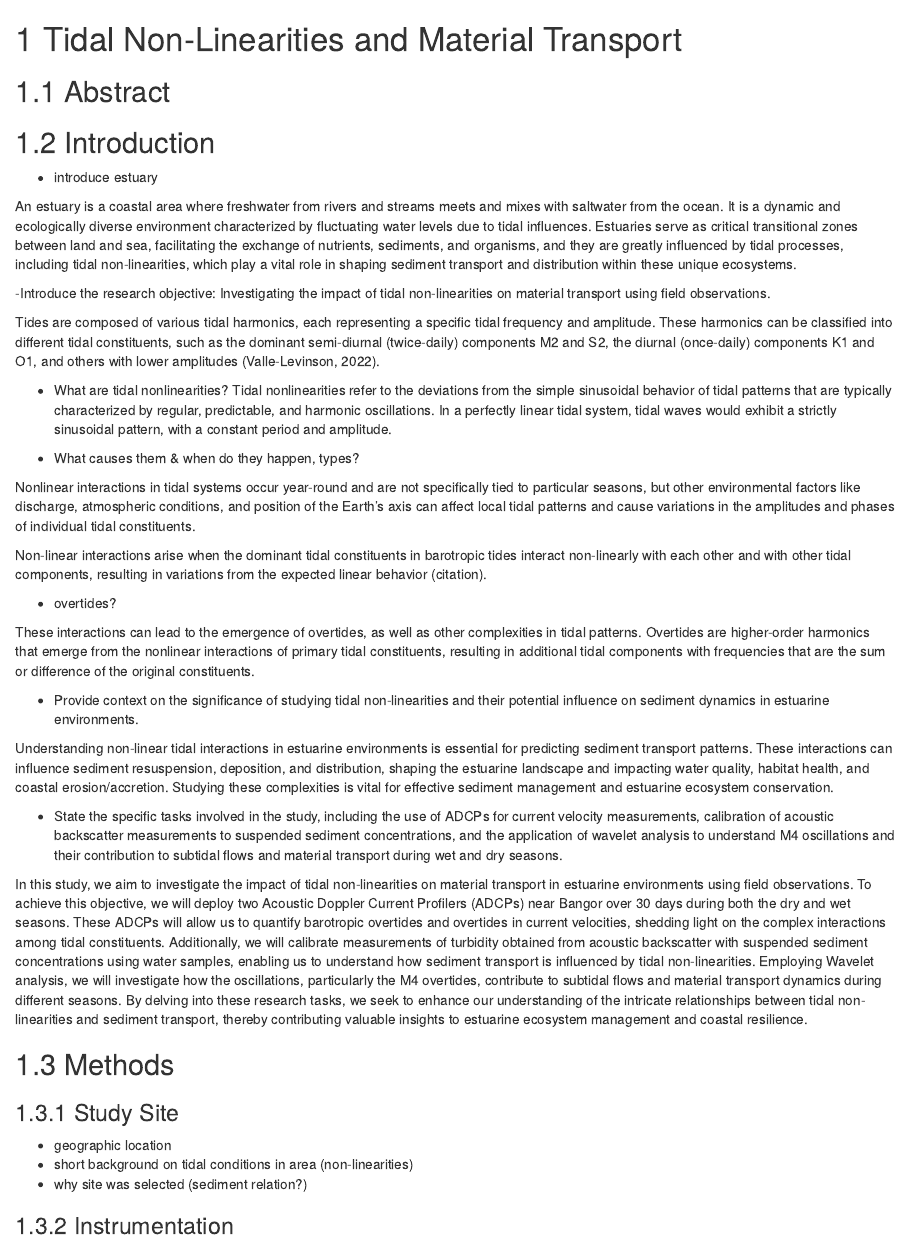
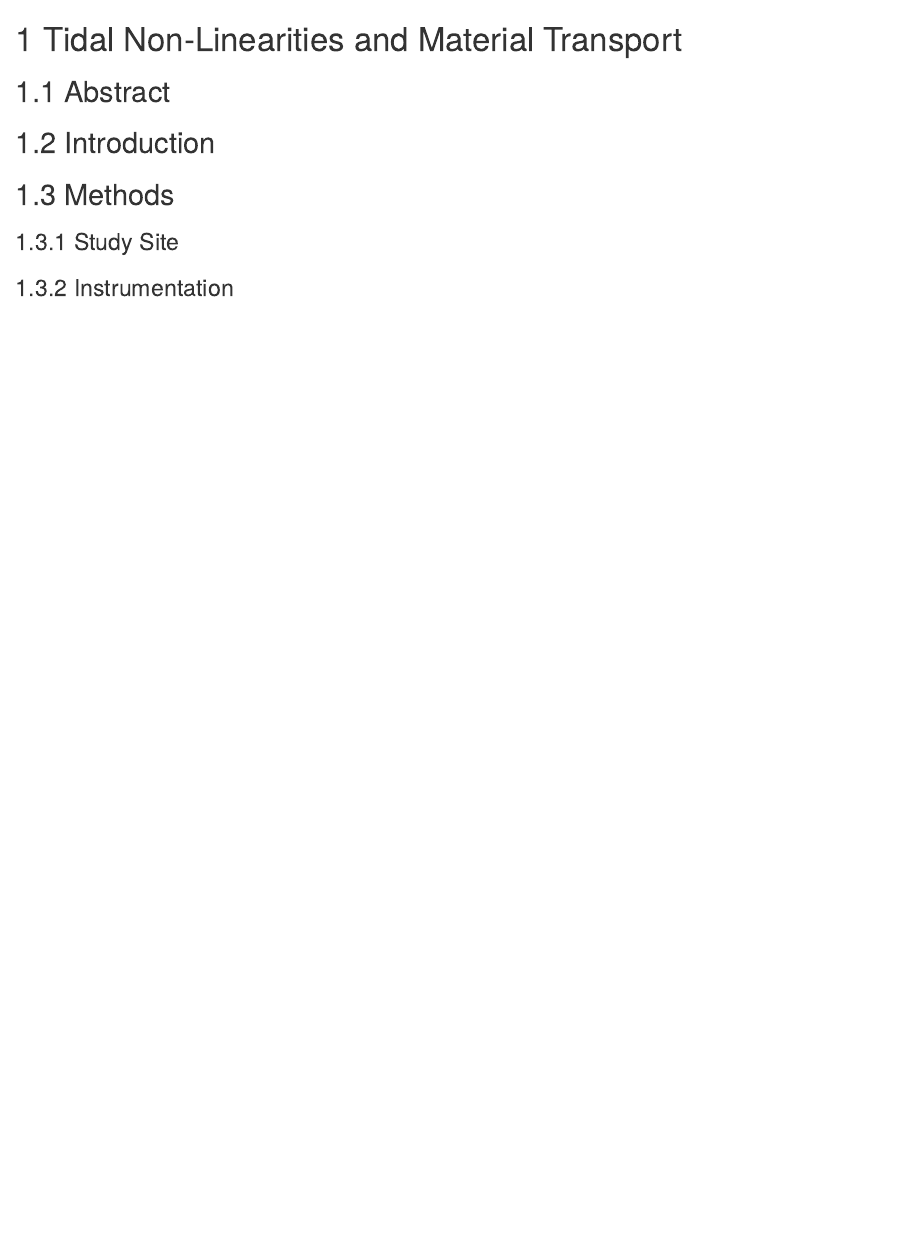
Before and after one commit to vmahan1998/Dissertation_Draft, an R Markdown document (03-tidal_material_transport.Rmd): the page in a window 1100 px wide, from its top. Rendered offline with R 4.5, knitr and Pandoc, with nearby package versions; drawn as R Markdown's standard HTML page in place of the format the file asks for.

Commit message:
Outline edits

```diff
--- a/03-tidal_material_transport.Rmd
+++ b/03-tidal_material_transport.Rmd
@@ -4,40 +4,9 @@
 
 ## Introduction
 
-- introduce estuary
-
-An estuary is a coastal area where freshwater from rivers and streams meets and mixes with saltwater from the ocean. It is a dynamic and ecologically diverse environment characterized by fluctuating water levels due to tidal influences. Estuaries serve as critical transitional zones between land and sea, facilitating the exchange of nutrients, sediments, and organisms, and they are greatly influenced by tidal processes, including tidal non-linearities, which play a vital role in shaping sediment transport and distribution within these unique ecosystems.
-
--Introduce the research objective: Investigating the impact of tidal non-linearities on material transport using field observations.
-
-Tides are composed of various tidal harmonics, each representing a specific tidal frequency and amplitude. These harmonics can be classified into different tidal constituents, such as the dominant semi-diurnal (twice-daily) components M2 and S2, the diurnal (once-daily) components K1 and O1, and others with lower amplitudes (Valle-Levinson, 2022).
-
-- What are tidal nonlinearities?
-Tidal nonlinearities refer to the deviations from the simple sinusoidal behavior of tidal patterns that are typically characterized by regular, predictable, and harmonic oscillations. In a perfectly linear tidal system, tidal waves would exhibit a strictly sinusoidal pattern, with a constant period and amplitude.
-
-- What causes them & when do they happen, types?
-
-Nonlinear interactions in tidal systems occur year-round and are not specifically tied to particular seasons, but other environmental factors like discharge, atmospheric conditions, and position of the Earth's axis can affect local tidal patterns and cause variations in the amplitudes and phases of individual tidal constituents.
-
-Non-linear interactions arise when the dominant tidal constituents in barotropic tides interact non-linearly with each other and with other tidal components, resulting in variations from the expected linear behavior (citation).
-
-- overtides?
-
-These interactions can lead to the emergence of overtides, as well as other complexities in tidal patterns. Overtides are higher-order harmonics that emerge from the nonlinear interactions of primary tidal constituents, resulting in additional tidal components with frequencies that are the sum or difference of the original constituents.
-
-- Provide context on the significance of studying tidal non-linearities and their potential influence on sediment dynamics in estuarine environments.
-
-Understanding non-linear tidal interactions in estuarine environments is essential for predicting sediment transport patterns. These interactions can influence sediment resuspension, deposition, and distribution, shaping the estuarine landscape and impacting water quality, habitat health, and coastal erosion/accretion. Studying these complexities is vital for effective sediment management and estuarine ecosystem conservation.
-
-- State the specific tasks involved in the study, including the use of ADCPs for current velocity measurements, calibration of acoustic backscatter measurements to suspended sediment concentrations, and the application of wavelet analysis to understand M4 oscillations and their contribution to subtidal flows and material transport during wet and dry seasons.
-
-In this study, we aim to investigate the impact of tidal non-linearities on material transport in estuarine environments using field observations. To achieve this objective, we will deploy two Acoustic Doppler Current Profilers (ADCPs) near Bangor over 30 days during both the dry and wet seasons. These ADCPs will allow us to quantify barotropic overtides and overtides in current velocities, shedding light on the complex interactions among tidal constituents. Additionally, we will calibrate measurements of turbidity obtained from acoustic backscatter with suspended sediment concentrations using water samples, enabling us to understand how sediment transport is influenced by tidal non-linearities. Employing Wavelet analysis, we will investigate how the oscillations, particularly the M4 overtides, contribute to subtidal flows and material transport dynamics during different seasons. By delving into these research tasks, we seek to enhance our understanding of the intricate relationships between tidal non-linearities and sediment transport, thereby contributing valuable insights to estuarine ecosystem management and coastal resilience.
-
 ## Methods
 ### Study Site
-- geographic location
-- short background on tidal conditions in area (non-linearities)
-- why site was selected (sediment relation?)
+
 
 ### Instrumentation
 - ADCPs were deployed
```
